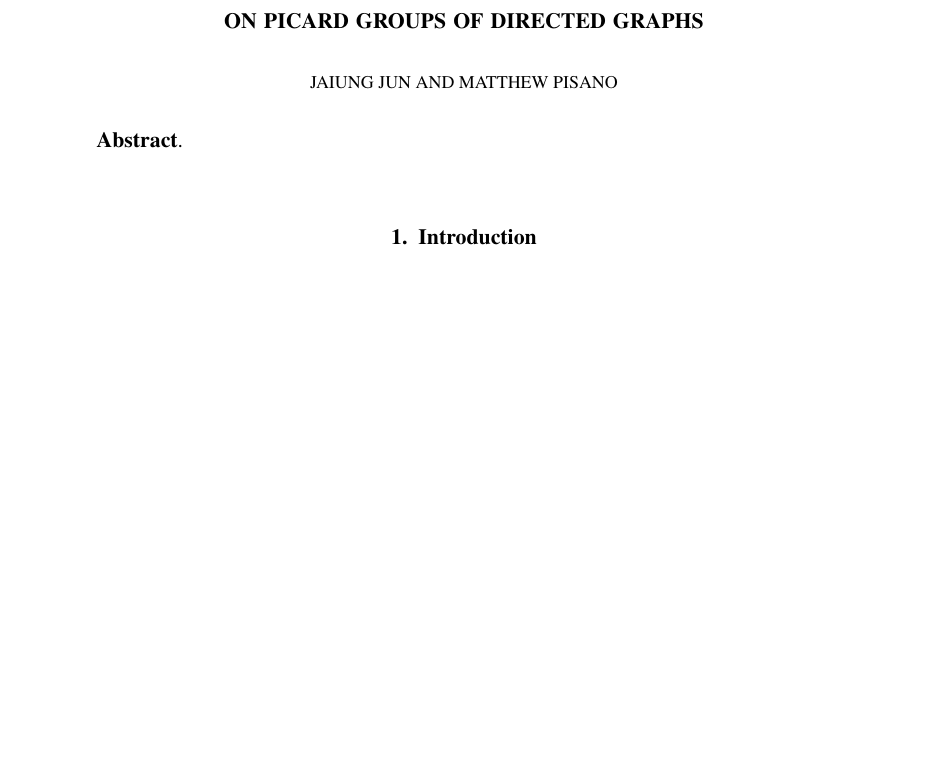
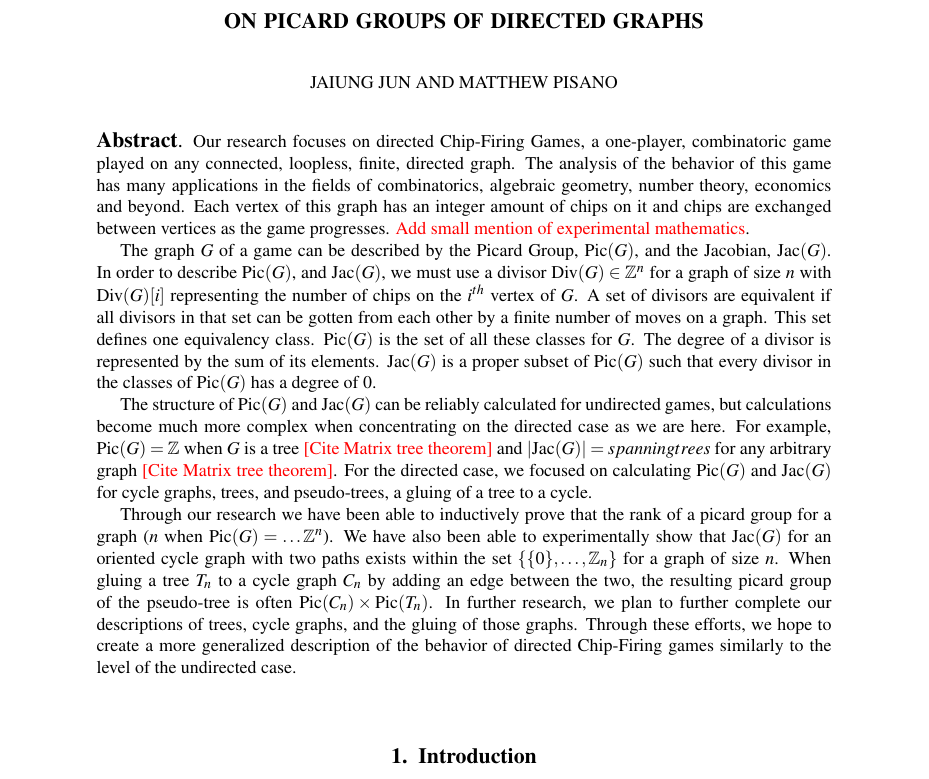
Before and after one commit to matthew-pisano/ChipFiring, a LaTeX paper (Docs/SURE2022.tex): part of page 1 of 5, cut so that both start at the same text, the shorter picture padded with empty space. Compiled offline with pdfLaTeX.

Commit message:
abstract1

```diff
--- a/Docs/SURE2022.tex
+++ b/Docs/SURE2022.tex
@@ -24,6 +24,7 @@
 \usepackage[left=1.2in, right=1.2in, top=1in, bottom=1in]{geometry}
 \usepackage{etoolbox}
 \usepackage{color}
+\usepackage{xcolor}
 \patchcmd{\section}{\scshape}{\bfseries}{}{}
 \makeatletter
 \renewcommand{\@secnumfont}{\bfseries}
@@ -118,7 +119,34 @@
 %\thanks{}
 
 \begin{abstract}
+	Our research focuses on directed Chip-Firing Games, a one-player, combinatoric game played on any connected,
+	loopless, finite, directed graph.  The analysis of the behavior of this game has many applications in the fields of
+	combinatorics, algebraic geometry, number theory, economics and beyond.  Each vertex of this graph has an
+	integer amount of chips on it and chips are exchanged between vertices as the game progresses.
+	\textcolor{red}{Add small mention of experimental mathematics}.
 
+	The graph $G$ of a game	can be described by the Picard Group, $\Pic(G)$, and the Jacobian, $\Jac(G)$.
+	In order to describe $\Pic(G)$, and $\Jac(G)$, we must use a divisor $\Div(G) \in \mathbb{Z}^n$
+	for a graph of size $n$ with $\Div(G)[i]$ representing the number of chips on the $i^{th}$ vertex of $G$.
+	A set of divisors are equivalent if all divisors in that set can be gotten from each other by a finite number
+	of moves on a graph.  This set defines one equivalency class.  $\Pic(G)$ is the set of all these classes for $G$.
+	The degree of a divisor is represented by the sum of its elements.  $\Jac(G)$ is a proper subset of $\Pic(G)$
+	such that every divisor in the classes of $\Pic(G)$ has a degree of $0$.
+
+	The structure of $\Pic(G)$ and $\Jac(G)$ can be reliably calculated for undirected games, but calculations become
+	much more complex when concentrating on the directed case as we are here.  For example, $\Pic(G)=\mathbb{Z}$ when
+	$G$ is a tree \textcolor{red}{[Cite Matrix tree theorem]} and $|\Jac(G)|=#spanning trees$ for any arbitrary graph
+	\textcolor{red}{[Cite Matrix tree theorem]}.  For the directed case, we focused on calculating
+	$\Pic(G)$ and $\Jac(G)$ for cycle graphs, trees, and pseudo-trees, a gluing of a tree to a cycle.
+
+	Through our research we have been able to inductively prove that the rank of a picard group for a graph
+	($n$ when $\Pic(G)=\dots\mathbb{Z}^n$).  We have also been able to experimentally show that $\Jac(G)$ for an
+	oriented cycle graph with two paths exists within the set $\{\{0\},\dots,\mathbb{Z}_n\}$ for a graph of size $n$.
+	When gluing a tree $T_n$ to a cycle graph $C_n$ by adding an edge between the two, the resulting picard group of
+	the pseudo-tree is often $\Pic(C_n) \times \Pic(T_n)$.  In further research, we plan to further complete our
+	descriptions of trees, cycle graphs, and the gluing of those graphs.  Through these efforts, we hope to create
+	a more generalized description of the behavior of directed Chip-Firing games similarly to the level of the
+	undirected case.
 \end{abstract}
 
 \maketitle
```
Also changed, not shown: Docs/SURE2022.pdf, 6 other files.
